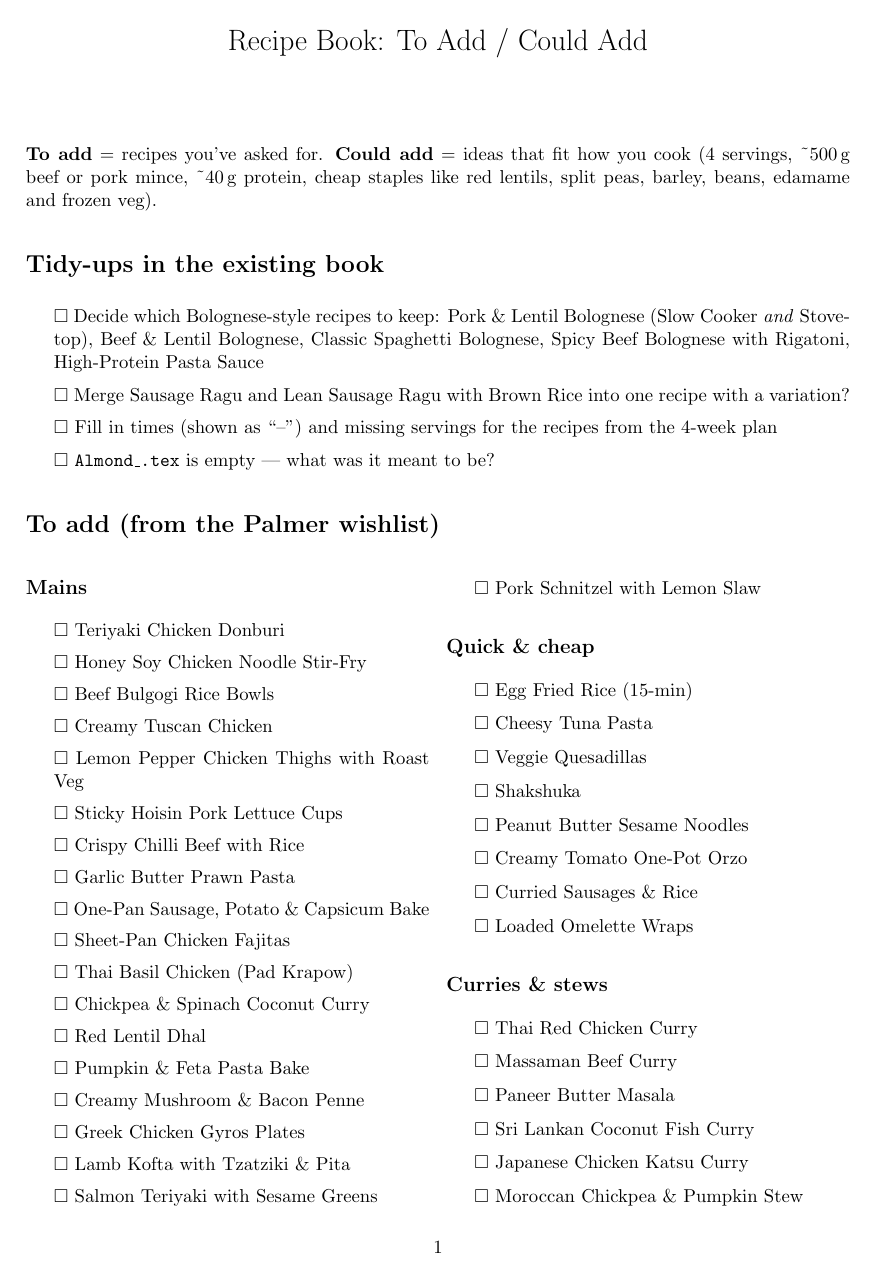
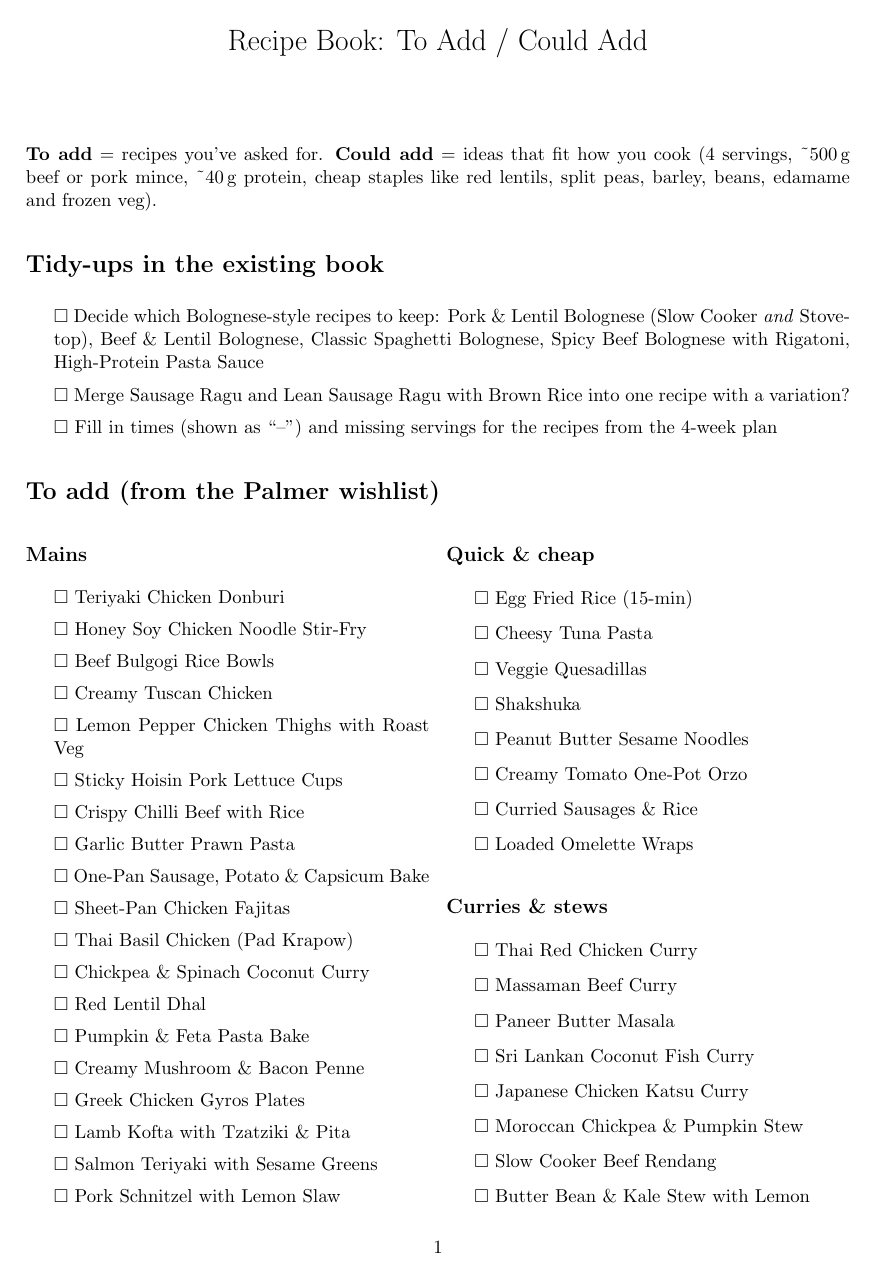
Before and after one commit to geosaurus98/recipe-book, a LaTeX document (To_Add.tex): page 1 of 2. Compiled offline with pdfLaTeX.

Commit message:
Remove empty Almond_.tex

```diff
--- a/To_Add.tex
+++ b/To_Add.tex
@@ -41,7 +41,6 @@ like red lentils, split peas, barley, beans, edamame and frozen veg).
         Bolognese with Rigatoni, High-Protein Pasta Sauce
   \item \todo Merge Sausage Ragu and Lean Sausage Ragu with Brown Rice into one recipe with a variation?
   \item \todo Fill in times (shown as ``--'') and missing servings for the recipes from the 4-week plan
-  \item \todo \texttt{Almond\_.tex} is empty --- what was it meant to be?
 \end{itemize}
 
 % ════════════════════════════════════════════════════════════════════════════
```
Also changed, not shown: Almond_.tex (deleted).
